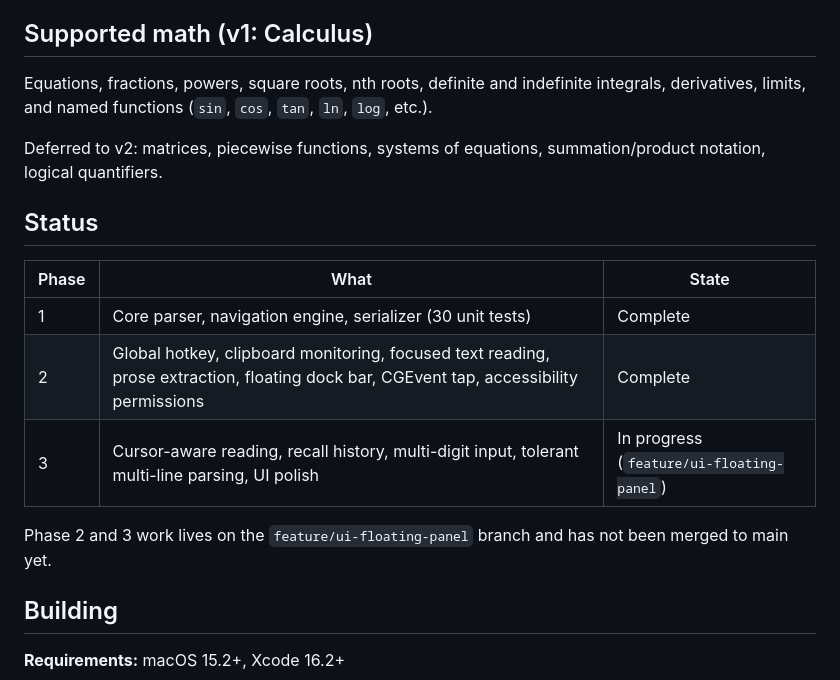
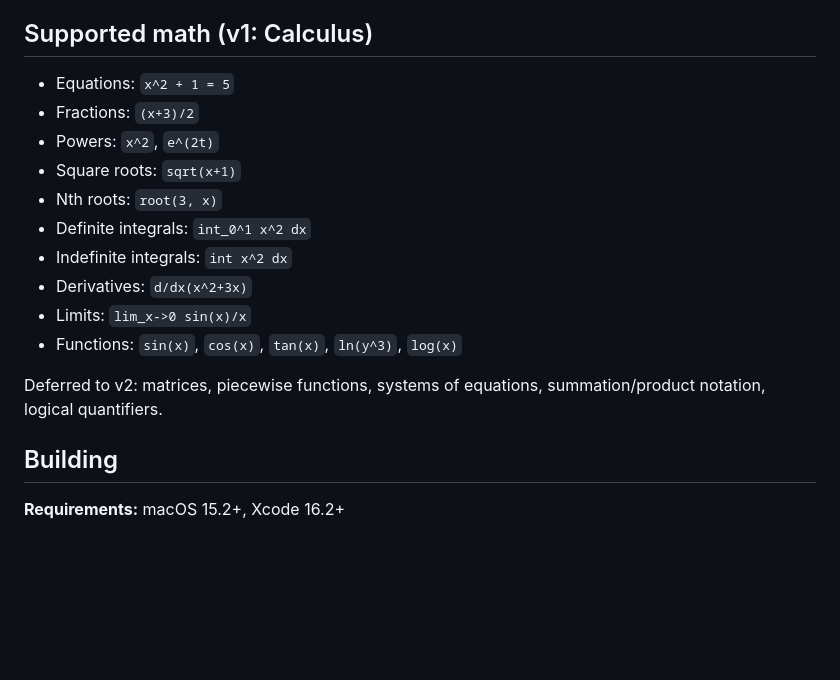
Before and after one commit to AsimSayed/symbolic-state-recall, a Markdown page: README.md, the part around the change. Drawn GitHub-style; blank space fills up the shorter version.

Commit message:
Drop status table from README, restore equation examples list
Status table was conflating "what's on main" with "what's planned" — now
that all the app code is merged, the distinction stops being useful. Bring
back the bulleted list of supported equations with examples so the README
shows what the parser actually handles.

Co-Authored-By: Claude Opus 4.7 (1M context) <noreply@anthropic.com>

```diff
--- a/README.md
+++ b/README.md
@@ -20,19 +20,18 @@ The project is also a case study in designing thoughtfully with AI: deterministi
 
 ## Supported math (v1: Calculus)
 
-Equations, fractions, powers, square roots, nth roots, definite and indefinite integrals, derivatives, limits, and named functions (`sin`, `cos`, `tan`, `ln`, `log`, etc.).
+- Equations: `x^2 + 1 = 5`
+- Fractions: `(x+3)/2`
+- Powers: `x^2`, `e^(2t)`
+- Square roots: `sqrt(x+1)`
+- Nth roots: `root(3, x)`
+- Definite integrals: `int_0^1 x^2 dx`
+- Indefinite integrals: `int x^2 dx`
+- Derivatives: `d/dx(x^2+3x)`
+- Limits: `lim_x->0 sin(x)/x`
+- Functions: `sin(x)`, `cos(x)`, `tan(x)`, `ln(y^3)`, `log(x)`
 
 Deferred to v2: matrices, piecewise functions, systems of equations, summation/product notation, logical quantifiers.
-
-## Status
-
-| Phase | What | State |
-|-------|------|-------|
-| 1 | Core parser, navigation engine, serializer (30 unit tests) | Complete |
-| 2 | Global hotkey, clipboard monitoring, focused text reading, prose extraction, floating dock bar, CGEvent tap, accessibility permissions | Complete |
-| 3 | Cursor-aware reading, recall history, multi-digit input, tolerant multi-line parsing, UI polish | In progress (`feature/ui-floating-panel`) |
-
-Phase 2 and 3 work lives on the `feature/ui-floating-panel` branch and has not been merged to main yet.
 
 ## Building
 
```
